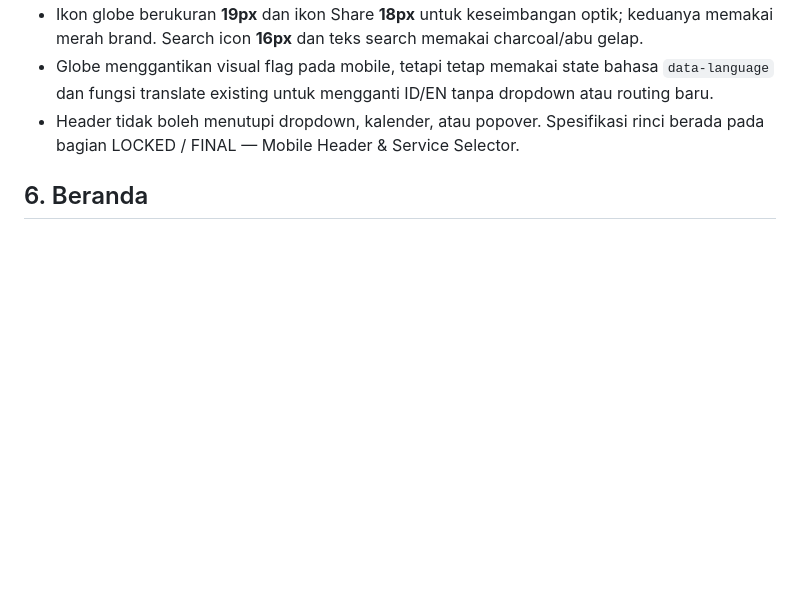
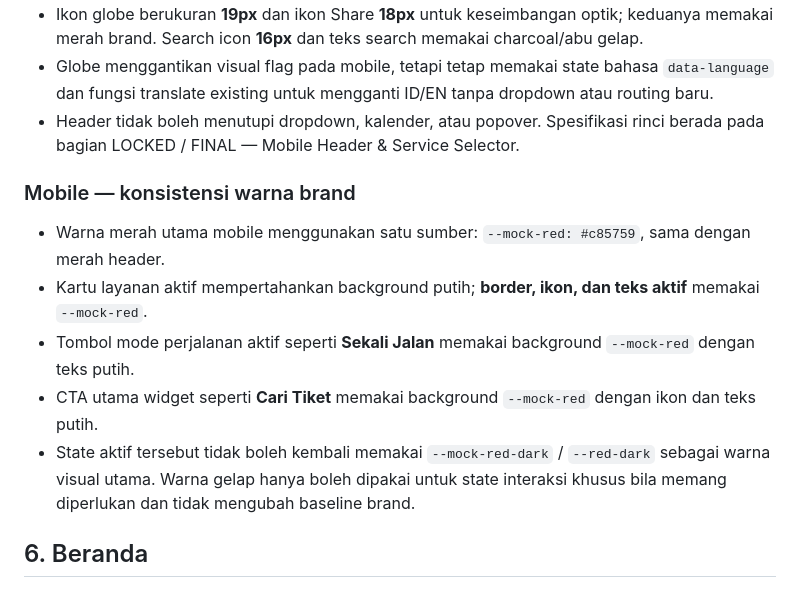
Before and after one commit to singarajatrans/singarajatrans-web, a Markdown page: PRD-Design-Singaraja-Trans.md, the part around the change. Rendered like a GitHub page; blank space fills up the shorter version.

Commit message:
Document unified mobile brand red

```diff
--- a/PRD-Design-Singaraja-Trans.md
+++ b/PRD-Design-Singaraja-Trans.md
@@ -108,6 +108,14 @@ Nilai field dan isi utama tidak boleh kurang dari 16px pada mobile.
 - Ikon globe berukuran **19px** dan ikon Share **18px** untuk keseimbangan optik; keduanya memakai merah brand. Search icon **16px** dan teks search memakai charcoal/abu gelap.
 - Globe menggantikan visual flag pada mobile, tetapi tetap memakai state bahasa `data-language` dan fungsi translate existing untuk mengganti ID/EN tanpa dropdown atau routing baru.
 - Header tidak boleh menutupi dropdown, kalender, atau popover. Spesifikasi rinci berada pada bagian LOCKED / FINAL — Mobile Header & Service Selector.
+
+### Mobile — konsistensi warna brand
+
+- Warna merah utama mobile menggunakan satu sumber: `--mock-red: #c85759`, sama dengan merah header.
+- Kartu layanan aktif mempertahankan background putih; **border, ikon, dan teks aktif** memakai `--mock-red`.
+- Tombol mode perjalanan aktif seperti **Sekali Jalan** memakai background `--mock-red` dengan teks putih.
+- CTA utama widget seperti **Cari Tiket** memakai background `--mock-red` dengan ikon dan teks putih.
+- State aktif tersebut tidak boleh kembali memakai `--mock-red-dark` / `--red-dark` sebagai warna visual utama. Warna gelap hanya boleh dipakai untuk state interaksi khusus bila memang diperlukan dan tidak mengubah baseline brand.
 
 ## 6. Beranda
 
```
